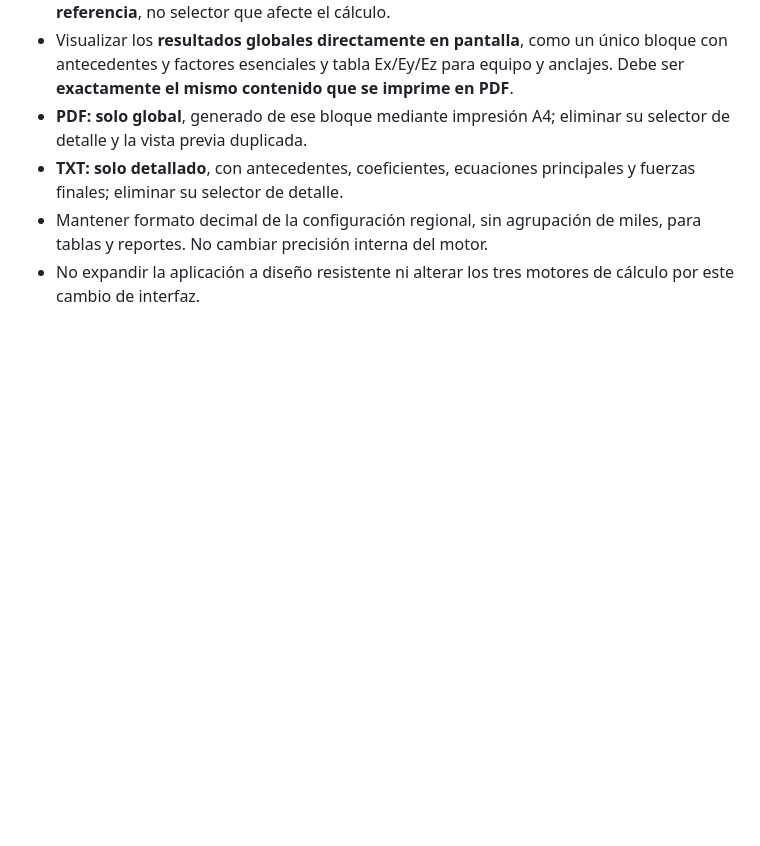
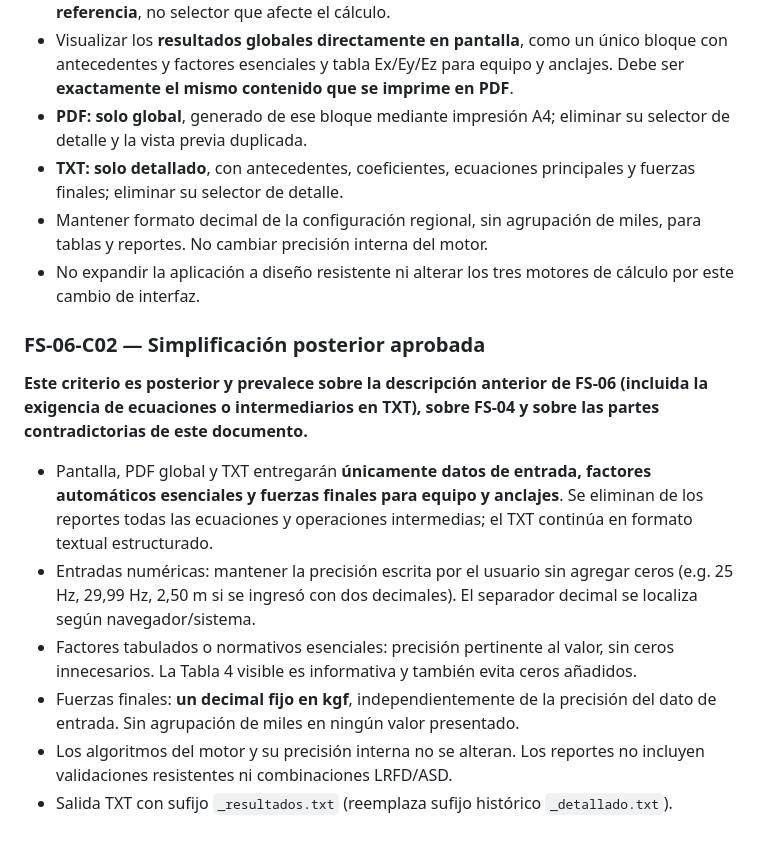
Before and after one commit to Ziondreads1973/phs-seismic-forces, a Markdown page: docs/ESPECIFICACION_APROBADA_V1.md, the part around the change. Drawn GitHub-style; blank space fills up the shorter version.

Commit message:
docs: registrar precedencia de FS-06-C02 sobre reportes anteriores

```diff
--- a/docs/ESPECIFICACION_APROBADA_V1.md
+++ b/docs/ESPECIFICACION_APROBADA_V1.md
@@ -106,3 +106,14 @@
 - **TXT: solo detallado**, con antecedentes, coeficientes, ecuaciones principales y fuerzas finales; eliminar su selector de detalle.
 - Mantener formato decimal de la configuración regional, sin agrupación de miles, para tablas y reportes. No cambiar precisión interna del motor.
 - No expandir la aplicación a diseño resistente ni alterar los tres motores de cálculo por este cambio de interfaz.
+
+### FS-06-C02 — Simplificación posterior aprobada
+
+**Este criterio es posterior y prevalece sobre la descripción anterior de FS-06 (incluida la exigencia de ecuaciones o intermediarios en TXT), sobre FS-04 y sobre las partes contradictorias de este documento.**
+
+- Pantalla, PDF global y TXT entregarán **únicamente datos de entrada, factores automáticos esenciales y fuerzas finales para equipo y anclajes**. Se eliminan de los reportes todas las ecuaciones y operaciones intermedias; el TXT continúa en formato textual estructurado.
+- Entradas numéricas: mantener la precisión escrita por el usuario sin agregar ceros (e.g. 25 Hz, 29,99 Hz, 2,50 m si se ingresó con dos decimales). El separador decimal se localiza según navegador/sistema.
+- Factores tabulados o normativos esenciales: precisión pertinente al valor, sin ceros innecesarios. La Tabla 4 visible es informativa y también evita ceros añadidos.
+- Fuerzas finales: **un decimal fijo en kgf**, independientemente de la precisión del dato de entrada. Sin agrupación de miles en ningún valor presentado.
+- Los algoritmos del motor y su precisión interna no se alteran. Los reportes no incluyen validaciones resistentes ni combinaciones LRFD/ASD.
+- Salida TXT con sufijo `_resultados.txt` (reemplaza sufijo histórico `_detallado.txt`).
```
